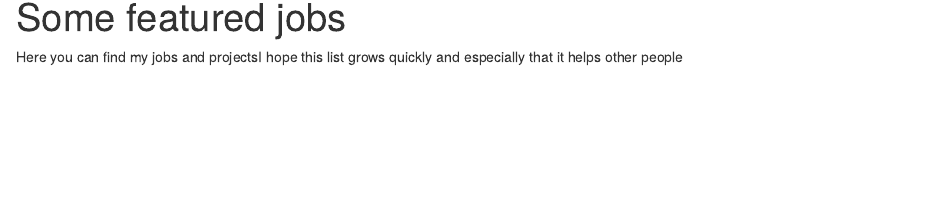
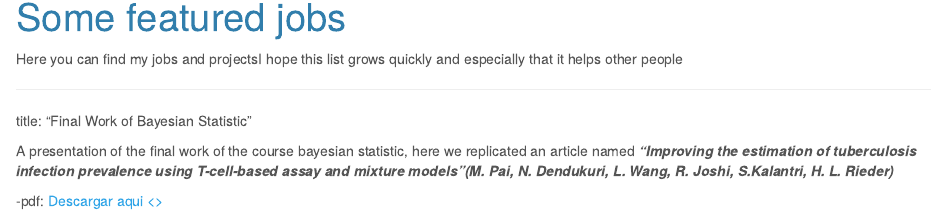
Before and after one commit to anvlopezec/anvlopezec.github.io, an R Markdown document (jobs.Rmd): the page in a window 1100 px wide, from 80 px down. The pictures show the output file jobs.html that the author committed with the source, opened offline; library style sheets and scripts come from the installed R packages.

Commit message:
se agrego el trabajo final de estadistica bayesiana

```diff
--- a/jobs.Rmd
+++ b/jobs.Rmd
@@ -3,3 +3,11 @@ title: "Some featured jobs"
 ---
 
 Here you can find my jobs and projectsI hope this list grows quickly and especially that it helps other people
+
+
+---
+title: "Final Work of Bayesian Statistic"
+
+A presentation of the final work of  the course bayesian statistic, here we replicated an article named _**"Improving the estimation of tuberculosis infection prevalence using T-cell-based assay and mixture models"(M. Pai, N. Dendukuri, L. Wang, R. Joshi, S.Kalantri, H. L. Rieder)**_
+
+-pdf: <a href="trabajo final bayesiana.pdf#" class= "download" title="final work"> Descargar aqui <\a>
```
Also changed, not shown: jobs.html.
